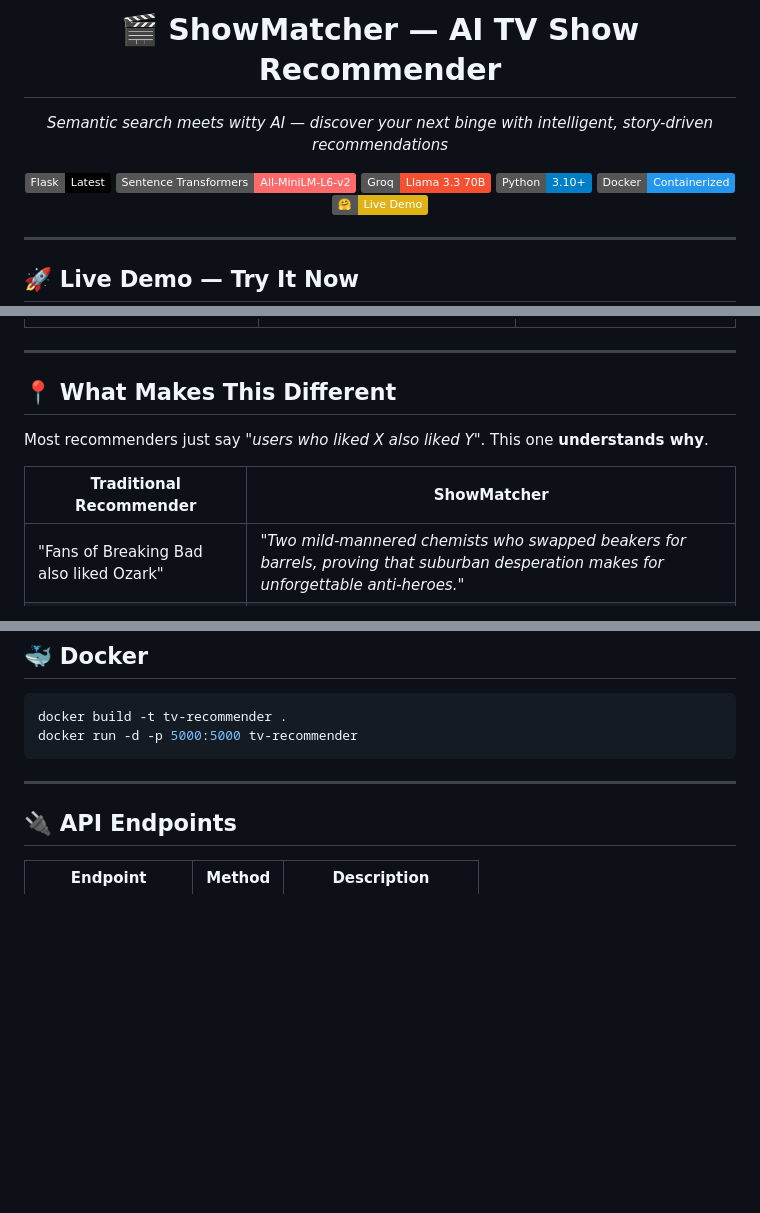
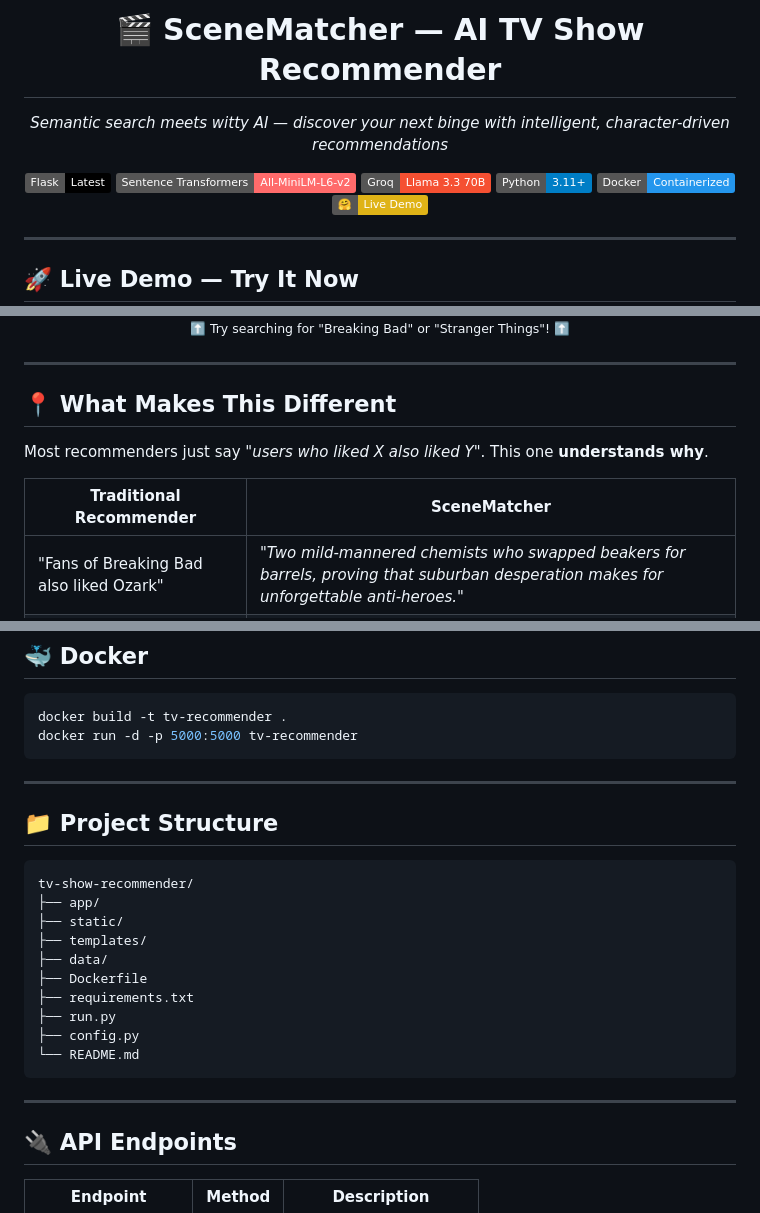
Before and after one commit to Adityajain8595/TV-Shows-Recommendation-System, a Markdown page: README.md, 3 parts joined by grey strips. Rendered like a GitHub page; badges without logos; blank space fills up the shorter version.

Commit message:
Revert "Updating README"
This reverts commit cabb0bedaaf7d71a5043068b5d2df33396626f56.

````diff
--- a/README.md
+++ b/README.md
@@ -1,11 +1,11 @@
-<h1 align="center">🎬 ShowMatcher — AI TV Show Recommender</h1>
-<p align="center"><em>Semantic search meets witty AI — discover your next binge with intelligent, story-driven recommendations</em></p>
+<h1 align="center">🎬 SceneMatcher — AI TV Show Recommender</h1>
+<p align="center"><em>Semantic search meets witty AI — discover your next binge with intelligent, character-driven recommendations</em></p>
 
 <p align="center">
   <a href="https://flask.palletsprojects.com/"><img src="https://img.shields.io/badge/Flask-Latest-000000.svg" alt="Flask"></a>
   <a href="https://www.sbert.net/"><img src="https://img.shields.io/badge/Sentence%20Transformers-All--MiniLM--L6--v2-FF6B6B.svg" alt="Sentence Transformers"></a>
   <a href="https://groq.com/"><img src="https://img.shields.io/badge/Groq-Llama%203.3%2070B-F55032.svg" alt="Groq Llama"></a>
-  <a href="https://www.python.org/"><img src="https://img.shields.io/badge/Python-3.10%2B-blue.svg" alt="Python"></a>
+  <a href="https://www.python.org/"><img src="https://img.shields.io/badge/Python-3.11%2B-blue.svg" alt="Python"></a>
   <a href="https://www.docker.com/"><img src="https://img.shields.io/badge/Docker-Containerized-2496ED.svg" alt="Docker"></a>
   <a href="https://huggingface.co/spaces/Aditya8595/TV-Shows-Recommender"><img src="https://img.shields.io/badge/🤗-Live%20Demo-yellow.svg" alt="Hugging Face Spaces"></a>
 </p>
@@ -33,3 +47,8 @@
+<p align="center">
+  <small>⬆️ Try searching for "Breaking Bad" or "Stranger Things"! ⬆️</small>
+</p>
+
+</div>
 
 ---
 
@@ -37,7 +56,7 @@
 
 Most recommenders just say *"users who liked X also liked Y"*. This one **understands why**.
 
-| Traditional Recommender | ShowMatcher |
+| Traditional Recommender | SceneMatcher |
 |------------------------|--------------|
 | "Fans of Breaking Bad also liked Ozark" | *"Two mild-mannered chemists who swapped beakers for barrels, proving that suburban desperation makes for unforgettable anti-heroes."* |
 | Generic collaborative filtering | Semantic content-based similarity |
@@ -150,6 +169,23 @@ docker run -d -p 5000:5000 tv-recommender
 
 ---
 
+## 📁 Project Structure
+
+```
+tv-show-recommender/
+├── app/
+├── static/
+├── templates/
+├── data/
+├── Dockerfile
+├── requirements.txt
+├── run.py
+├── config.py
+└── README.md
+```
+
+---
+
 ## 🔌 API Endpoints
 
 | Endpoint | Method | Description |
````
Also changed, not shown: other parts of README.md (+31 -6 lines).
